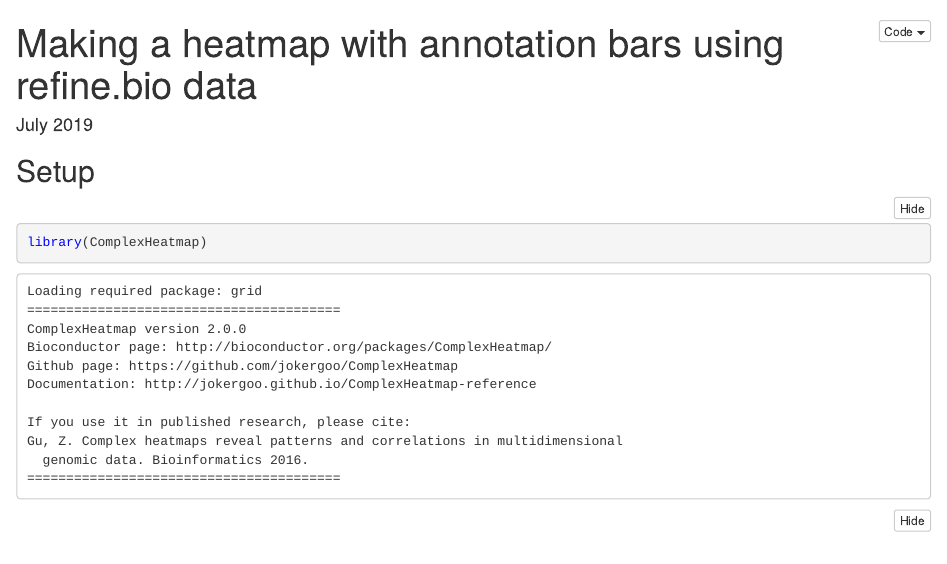
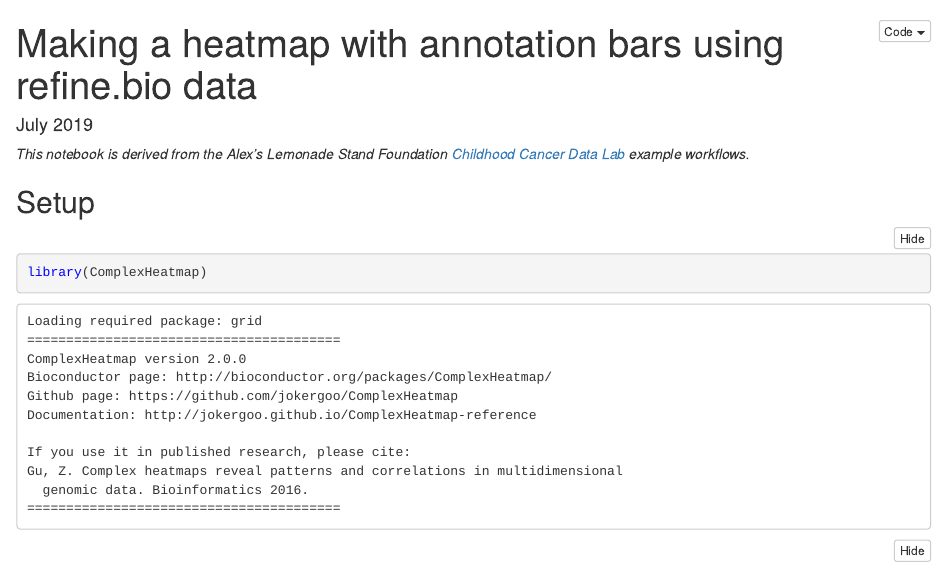
Before and after one commit to jaclyn-taroni/2019-applied-bioinformatics, an R Markdown document (01-refinebio_heatmap.Rmd): the page in a window 1100 px wide, from its top. The pictures show the output file 01-refinebio_heatmap.nb.html that the author committed with the source, opened offline.

Commit message:
Add information about CCDL source

```diff
--- a/01-refinebio_heatmap.Rmd
+++ b/01-refinebio_heatmap.Rmd
@@ -3,6 +3,9 @@ title: "Making a heatmap with annotation bars using refine.bio data"
 output: html_notebook
 date: July 2019
 ---
+
+_This notebook is derived from the Alex's Lemonade Stand Foundation
+[Childhood Cancer Data Lab](https://www.ccdatalab.org/) example workflows._
 
 ## Setup
 
```
Also changed, not shown: 01-refinebio_heatmap.nb.html.
